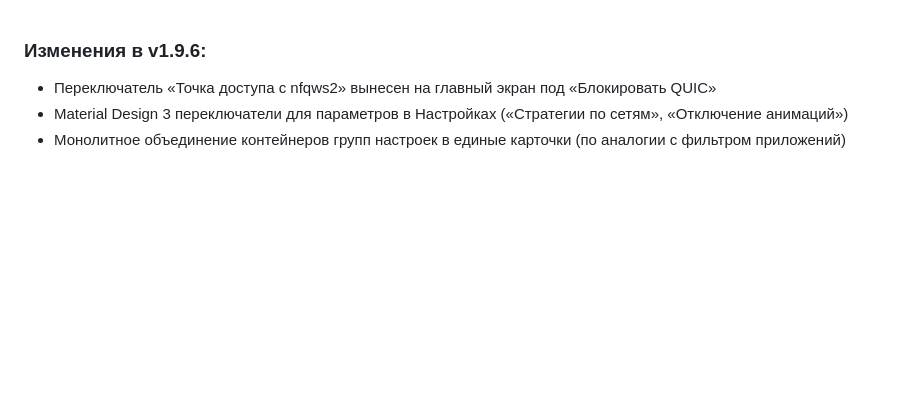
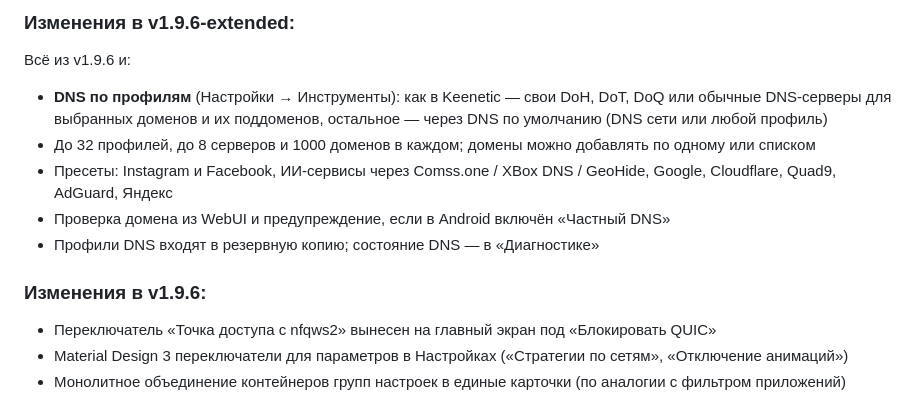
Before and after one commit to Dea1hwa1cher/nfqws2-android, a Markdown page: changelog.md, the part around the change. Drawn GitHub-style; blank space fills up the shorter version.

```diff
--- a/changelog.md
+++ b/changelog.md
@@ -1,3 +1,13 @@
+### Изменения в v1.9.6-extended:
+
+Всё из v1.9.6 и:
+
+- **DNS по профилям** (Настройки → Инструменты): как в Keenetic — свои DoH, DoT, DoQ или обычные DNS-серверы для выбранных доменов и их поддоменов, остальное — через DNS по умолчанию (DNS сети или любой профиль)
+- До 32 профилей, до 8 серверов и 1000 доменов в каждом; домены можно добавлять по одному или списком
+- Пресеты: Instagram и Facebook, ИИ-сервисы через Comss.one / XBox DNS / GeoHide, Google, Cloudflare, Quad9, AdGuard, Яндекс
+- Проверка домена из WebUI и предупреждение, если в Android включён «Частный DNS»
+- Профили DNS входят в резервную копию; состояние DNS — в «Диагностике»
+
 ### Изменения в v1.9.6:
 
 - Переключатель «Точка доступа с nfqws2» вынесен на главный экран под «Блокировать QUIC»
```
Also changed, not shown: README.md (+12 -0 lines).
